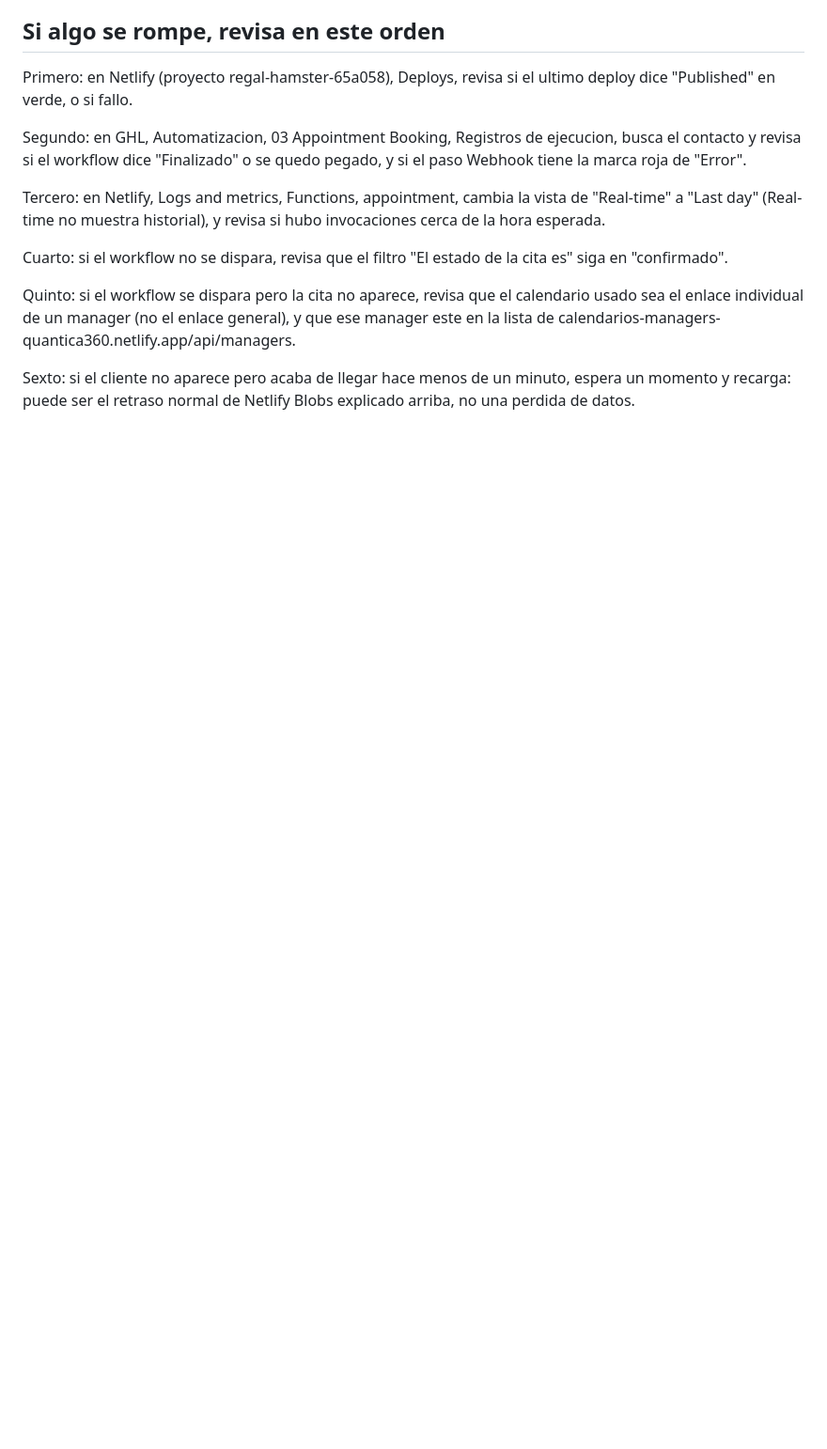
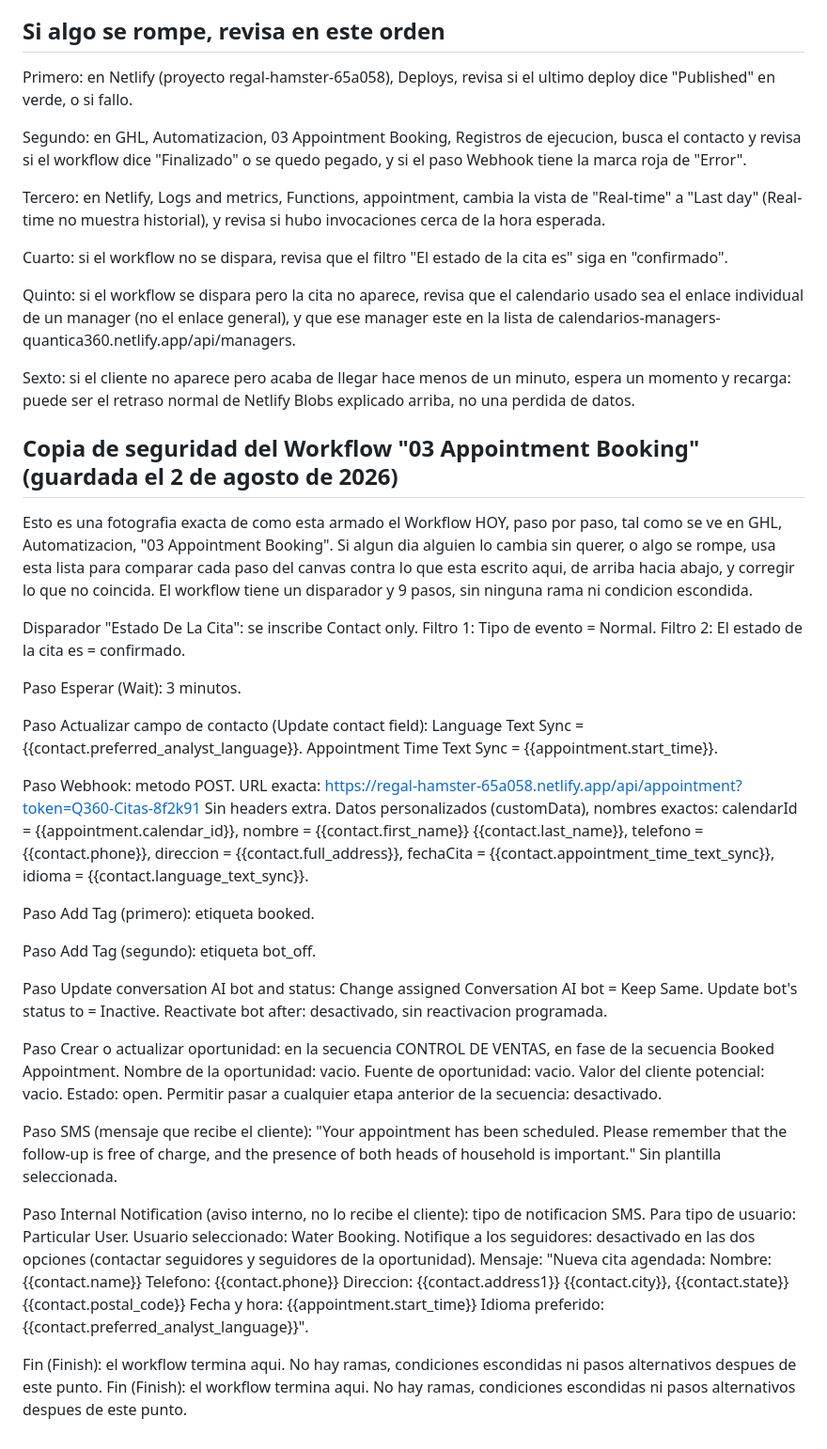
Before and after one commit to aliagamatuk-code/gestion-de-managers, a Markdown page: CONFIGURACION-CRITICA.md, the part around the change. Shown at 94% size. GitHub-like rendering; blank space fills up the shorter version.

Commit message:
Agregar copia de seguridad del Workflow de GHL

```diff
--- a/CONFIGURACION-CRITICA.md
+++ b/CONFIGURACION-CRITICA.md
@@ -154,3 +154,67 @@ calendarios-managers-quantica360.netlify.app/api/managers.
 Sexto: si el cliente no aparece pero acaba de llegar hace menos de un
 minuto, espera un momento y recarga: puede ser el retraso normal de
 Netlify Blobs explicado arriba, no una perdida de datos.
+
+Copia de seguridad del Workflow "03 Appointment Booking" (guardada el 2 de agosto de 2026)
+--------------------------------------------------------------------------------------------------
+
+Esto es una fotografia exacta de como esta armado el Workflow HOY, paso
+por paso, tal como se ve en GHL, Automatizacion, "03 Appointment
+Booking". Si algun dia alguien lo cambia sin querer, o algo se rompe,
+usa esta lista para comparar cada paso del canvas contra lo que esta
+escrito aqui, de arriba hacia abajo, y corregir lo que no coincida. El
+workflow tiene un disparador y 9 pasos, sin ninguna rama ni condicion
+escondida.
+
+Disparador "Estado De La Cita": se inscribe Contact only. Filtro 1:
+Tipo de evento = Normal. Filtro 2: El estado de la cita es =
+confirmado.
+
+Paso Esperar (Wait): 3 minutos.
+
+Paso Actualizar campo de contacto (Update contact field): Language
+Text Sync = {{contact.preferred_analyst_language}}. Appointment Time
+Text Sync = {{appointment.start_time}}.
+
+Paso Webhook: metodo POST. URL exacta:
+https://regal-hamster-65a058.netlify.app/api/appointment?token=Q360-Citas-8f2k91
+Sin headers extra. Datos personalizados (customData), nombres
+exactos: calendarId = {{appointment.calendar_id}}, nombre =
+{{contact.first_name}} {{contact.last_name}}, telefono =
+{{contact.phone}}, direccion = {{contact.full_address}}, fechaCita =
+{{contact.appointment_time_text_sync}}, idioma =
+{{contact.language_text_sync}}.
+
+Paso Add Tag (primero): etiqueta booked.
+
+Paso Add Tag (segundo): etiqueta bot_off.
+
+Paso Update conversation AI bot and status: Change assigned
+Conversation AI bot = Keep Same. Update bot's status to = Inactive.
+Reactivate bot after: desactivado, sin reactivacion programada.
+
+Paso Crear o actualizar oportunidad: en la secuencia CONTROL DE
+VENTAS, en fase de la secuencia Booked Appointment. Nombre de la
+oportunidad: vacio. Fuente de oportunidad: vacio. Valor del cliente
+potencial: vacio. Estado: open. Permitir pasar a cualquier etapa
+anterior de la secuencia: desactivado.
+
+Paso SMS (mensaje que recibe el cliente): "Your appointment has been
+scheduled. Please remember that the follow-up is free of charge, and
+the presence of both heads of household is important." Sin plantilla
+seleccionada.
+
+Paso Internal Notification (aviso interno, no lo recibe el cliente):
+tipo de notificacion SMS. Para tipo de usuario: Particular User.
+Usuario seleccionado: Water Booking. Notifique a los seguidores:
+desactivado en las dos opciones (contactar seguidores y seguidores de
+la oportunidad). Mensaje: "Nueva cita agendada: Nombre:
+{{contact.name}} Telefono: {{contact.phone}} Direccion:
+{{contact.address1}} {{contact.city}}, {{contact.state}}
+{{contact.postal_code}} Fecha y hora: {{appointment.start_time}}
+Idioma preferido: {{contact.preferred_analyst_language}}".
+
+Fin (Finish): el workflow termina aqui. No hay ramas, condiciones
+escondidas ni pasos alternativos despues de este punto.
+Fin (Finish): el workflow termina aqui. No hay ramas, condiciones
+escondidas ni pasos alternativos despues de este punto.
```
